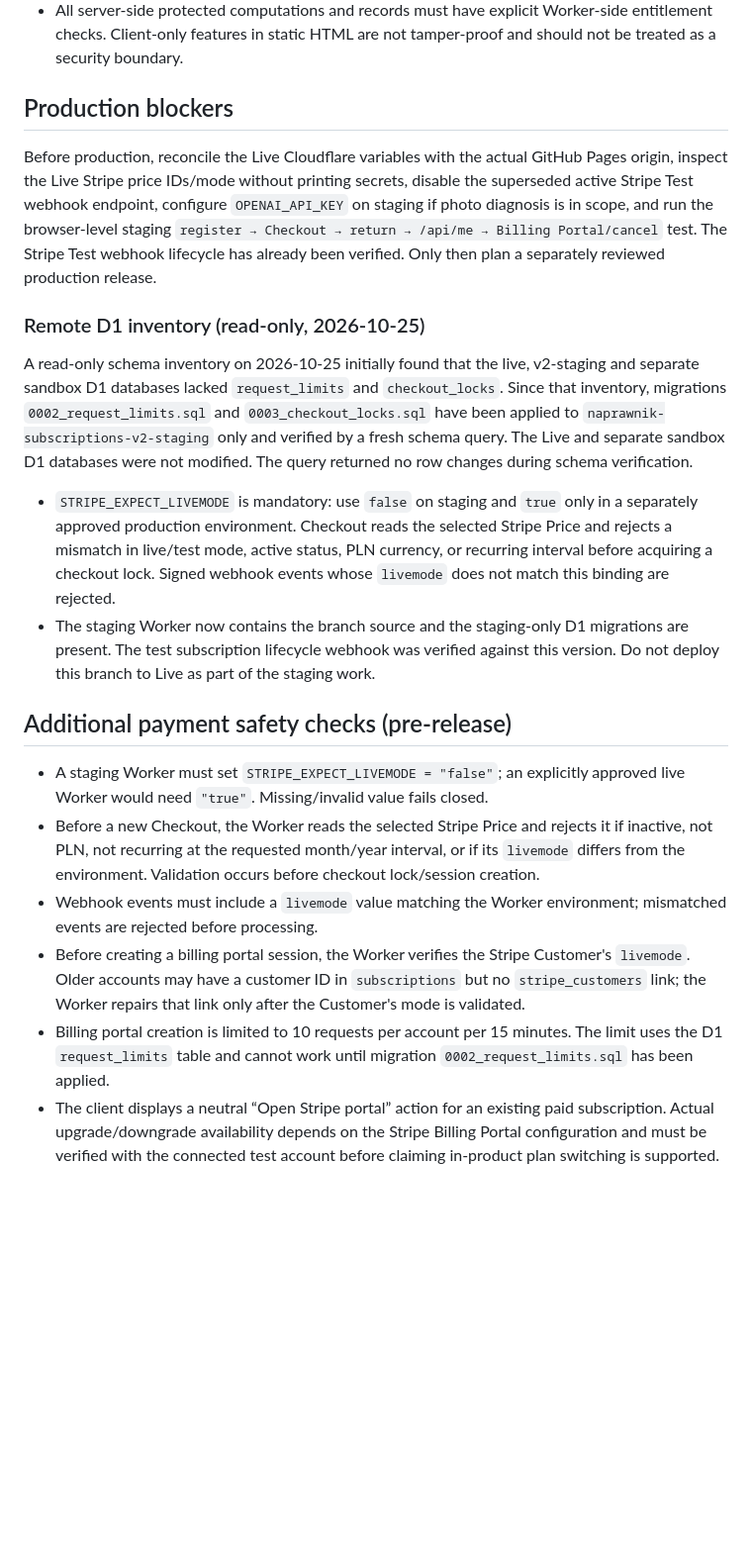
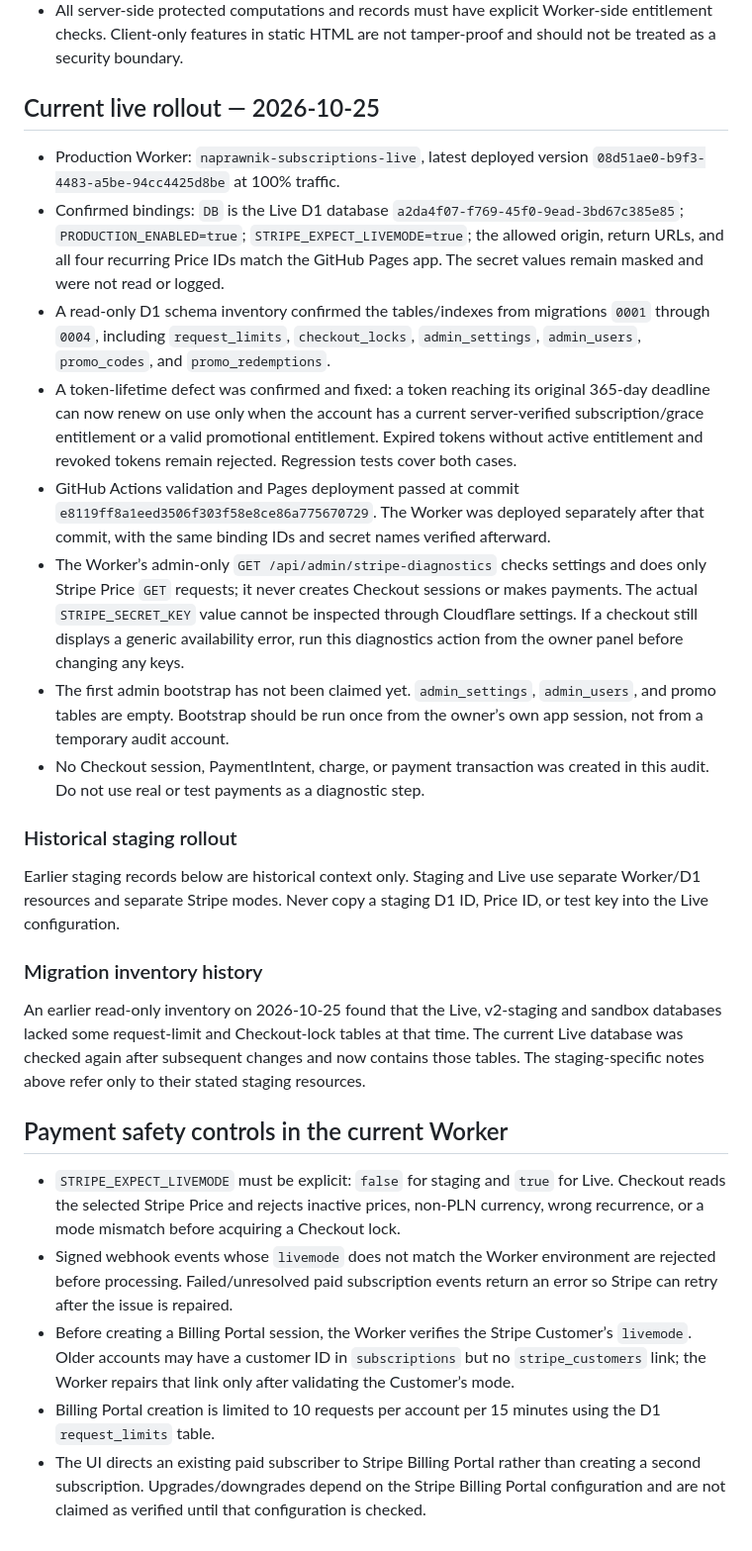
Before and after one commit to turbodiesel966-eng/Aktualizacja-17.10, a Markdown page: workers/subscriptions/README.md, the part around the change. Shown at 99% size. Drawn GitHub-style; blank space fills up the shorter version.

Commit message:
Refresh Live deployment and payment verification status

```diff
--- a/workers/subscriptions/README.md
+++ b/workers/subscriptions/README.md
@@ -75,22 +75,29 @@ This endpoint has **not** been deployed or tested with a real OpenAI key by this
 - Data keys prefixed `pro:` or `premium:` require an active PRO/WARSZTAT subscription; `warsztat:` or `workshop:` require WARSZTAT. Reserved key namespaces such as licence, subscription, billing, entitlement, tier, plan and API token cannot be written as ordinary user data.
 - All server-side protected computations and records must have explicit Worker-side entitlement checks. Client-only features in static HTML are not tamper-proof and should not be treated as a security boundary.
 
-## Production blockers
+## Current live rollout — 2026-10-25
 
-Before production, reconcile the Live Cloudflare variables with the actual GitHub Pages origin, inspect the Live Stripe price IDs/mode without printing secrets, disable the superseded active Stripe Test webhook endpoint, configure `OPENAI_API_KEY` on staging if photo diagnosis is in scope, and run the browser-level staging `register → Checkout → return → /api/me → Billing Portal/cancel` test. The Stripe Test webhook lifecycle has already been verified. Only then plan a separately reviewed production release.
+- Production Worker: `naprawnik-subscriptions-live`, latest deployed version `08d51ae0-b9f3-4483-a5be-94cc4425d8be` at 100% traffic.
+- Confirmed bindings: `DB` is the Live D1 database `a2da4f07-f769-45f0-9ead-3bd67c385e85`; `PRODUCTION_ENABLED=true`; `STRIPE_EXPECT_LIVEMODE=true`; the allowed origin, return URLs, and all four recurring Price IDs match the GitHub Pages app. The secret values remain masked and were not read or logged.
+- A read-only D1 schema inventory confirmed the tables/indexes from migrations `0001` through `0004`, including `request_limits`, `checkout_locks`, `admin_settings`, `admin_users`, `promo_codes`, and `promo_redemptions`.
+- A token-lifetime defect was confirmed and fixed: a token reaching its original 365-day deadline can now renew on use only when the account has a current server-verified subscription/grace entitlement or a valid promotional entitlement. Expired tokens without active entitlement and revoked tokens remain rejected. Regression tests cover both cases.
+- GitHub Actions validation and Pages deployment passed at commit `e8119ff8a1eed3506f303f58e8ce86a775670729`. The Worker was deployed separately after that commit, with the same binding IDs and secret names verified afterward.
+- The Worker’s admin-only `GET /api/admin/stripe-diagnostics` checks settings and does only Stripe Price `GET` requests; it never creates Checkout sessions or makes payments. The actual `STRIPE_SECRET_KEY` value cannot be inspected through Cloudflare settings. If a checkout still displays a generic availability error, run this diagnostics action from the owner panel before changing any keys.
+- The first admin bootstrap has not been claimed yet. `admin_settings`, `admin_users`, and promo tables are empty. Bootstrap should be run once from the owner’s own app session, not from a temporary audit account.
+- No Checkout session, PaymentIntent, charge, or payment transaction was created in this audit. Do not use real or test payments as a diagnostic step.
 
-### Remote D1 inventory (read-only, 2026-10-25)
+### Historical staging rollout
 
-A read-only schema inventory on 2026-10-25 initially found that the live, v2-staging and separate sandbox D1 databases lacked `request_limits` and `checkout_locks`. Since that inventory, migrations `0002_request_limits.sql` and `0003_checkout_locks.sql` have been applied to `naprawnik-subscriptions-v2-staging` only and verified by a fresh schema query. The Live and separate sandbox D1 databases were not modified. The query returned no row changes during schema verification.
+Earlier staging records below are historical context only. Staging and Live use separate Worker/D1 resources and separate Stripe modes. Never copy a staging D1 ID, Price ID, or test key into the Live configuration.
 
-- `STRIPE_EXPECT_LIVEMODE` is mandatory: use `false` on staging and `true` only in a separately approved production environment. Checkout reads the selected Stripe Price and rejects a mismatch in live/test mode, active status, PLN currency, or recurring interval before acquiring a checkout lock. Signed webhook events whose `livemode` does not match this binding are rejected.
-- The staging Worker now contains the branch source and the staging-only D1 migrations are present. The test subscription lifecycle webhook was verified against this version. Do not deploy this branch to Live as part of the staging work.
+### Migration inventory history
 
-## Additional payment safety checks (pre-release)
+An earlier read-only inventory on 2026-10-25 found that the Live, v2-staging and sandbox databases lacked some request-limit and Checkout-lock tables at that time. The current Live database was checked again after subsequent changes and now contains those tables. The staging-specific notes above refer only to their stated staging resources.
 
-- A staging Worker must set `STRIPE_EXPECT_LIVEMODE = "false"`; an explicitly approved live Worker would need `"true"`. Missing/invalid value fails closed.
-- Before a new Checkout, the Worker reads the selected Stripe Price and rejects it if inactive, not PLN, not recurring at the requested month/year interval, or if its `livemode` differs from the environment. Validation occurs before checkout lock/session creation.
-- Webhook events must include a `livemode` value matching the Worker environment; mismatched events are rejected before processing.
-- Before creating a billing portal session, the Worker verifies the Stripe Customer's `livemode`. Older accounts may have a customer ID in `subscriptions` but no `stripe_customers` link; the Worker repairs that link only after the Customer's mode is validated.
-- Billing portal creation is limited to 10 requests per account per 15 minutes. The limit uses the D1 `request_limits` table and cannot work until migration `0002_request_limits.sql` has been applied.
-- The client displays a neutral “Open Stripe portal” action for an existing paid subscription. Actual upgrade/downgrade availability depends on the Stripe Billing Portal configuration and must be verified with the connected test account before claiming in-product plan switching is supported.
+## Payment safety controls in the current Worker
+
+- `STRIPE_EXPECT_LIVEMODE` must be explicit: `false` for staging and `true` for Live. Checkout reads the selected Stripe Price and rejects inactive prices, non-PLN currency, wrong recurrence, or a mode mismatch before acquiring a Checkout lock.
+- Signed webhook events whose `livemode` does not match the Worker environment are rejected before processing. Failed/unresolved paid subscription events return an error so Stripe can retry after the issue is repaired.
+- Before creating a Billing Portal session, the Worker verifies the Stripe Customer’s `livemode`. Older accounts may have a customer ID in `subscriptions` but no `stripe_customers` link; the Worker repairs that link only after validating the Customer’s mode.
+- Billing Portal creation is limited to 10 requests per account per 15 minutes using the D1 `request_limits` table.
+- The UI directs an existing paid subscriber to Stripe Billing Portal rather than creating a second subscription. Upgrades/downgrades depend on the Stripe Billing Portal configuration and are not claimed as verified until that configuration is checked.
```
